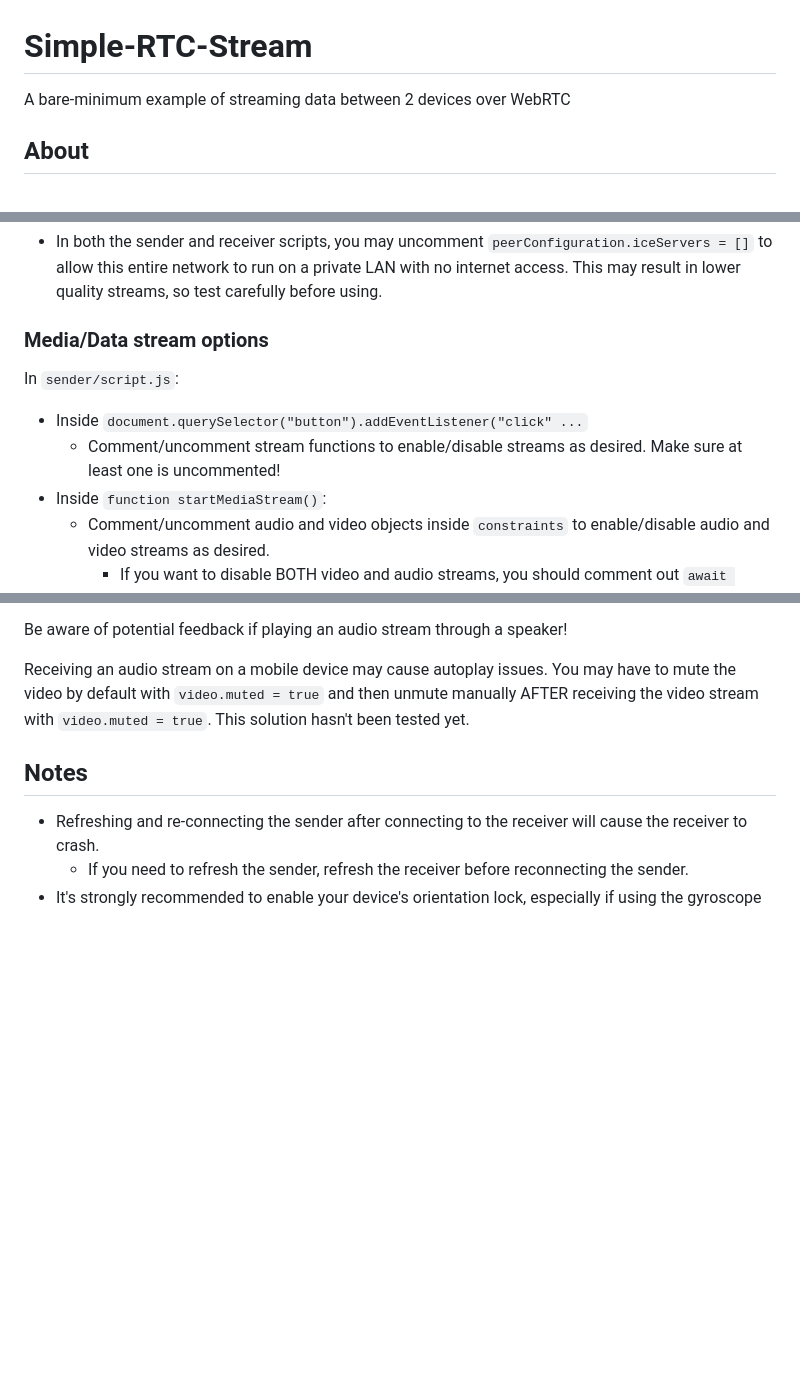
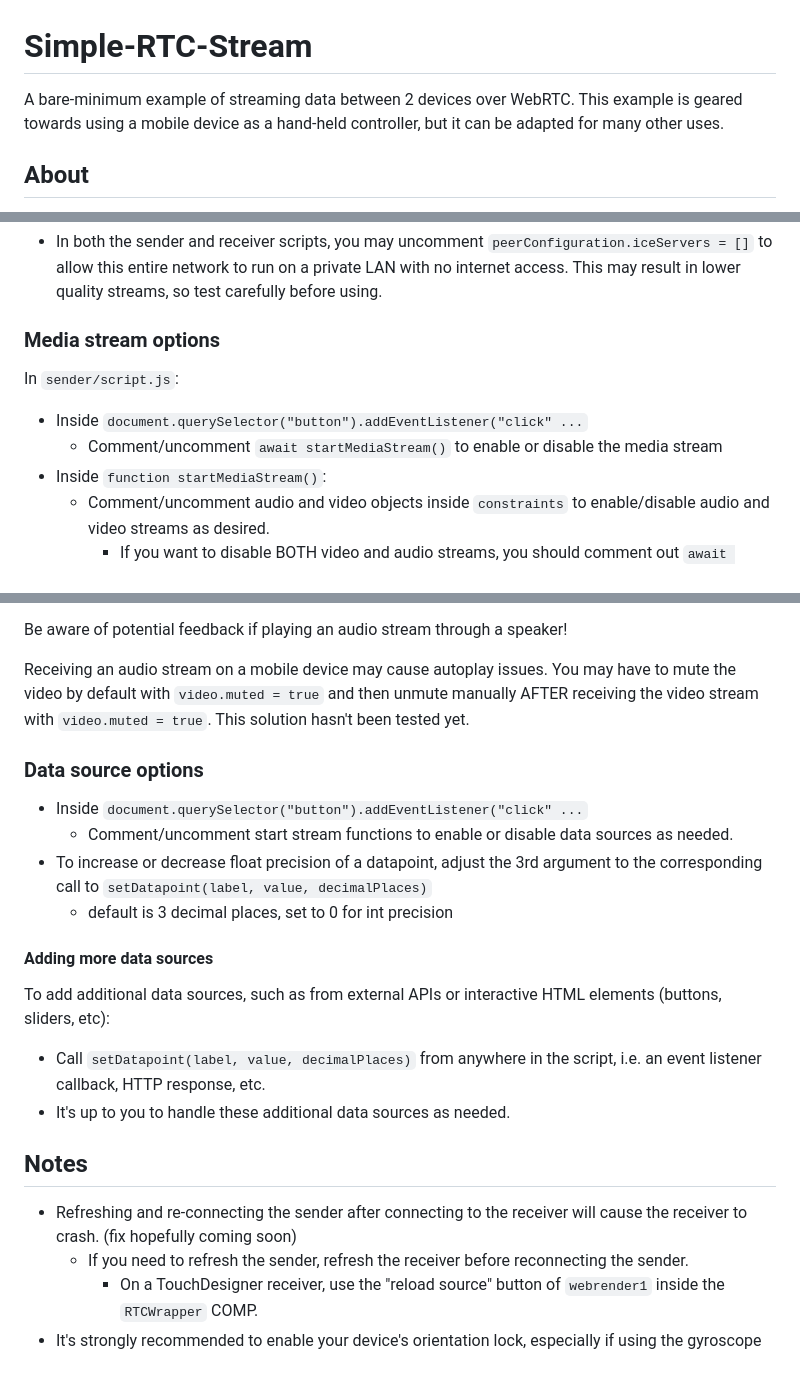
Before and after one commit to yonatanrozin/Simple-RTC-Stream, a Markdown page: README.md, 3 parts joined by grey strips. GitHub-like rendering; blank space fills up the shorter version.

````diff
--- a/README.md
+++ b/README.md
@@ -1,5 +1,5 @@
 # Simple-RTC-Stream
-A bare-minimum example of streaming data between 2 devices over WebRTC
+A bare-minimum example of streaming data between 2 devices over WebRTC. This example is geared towards using a mobile device as a hand-held controller, but it can be adapted for many other uses.
 
 ## About
 
@@ -59,10 +59,10 @@ Open the receiver device BEFORE connecting the sender!
 ### Disable internet dependency (currently untested!)
 - In both the sender and receiver scripts, you may uncomment ```peerConfiguration.iceServers = []``` to allow this entire network to run on a private LAN with no internet access. This may result in lower quality streams, so test carefully before using.
 
-### Media/Data stream options
+### Media stream options
 In ```sender/script.js```:
 - Inside ```document.querySelector("button").addEventListener("click" ...```
-    - Comment/uncomment stream functions to enable/disable streams as desired. Make sure at least one is uncommented!
+    - Comment/uncomment ```await startMediaStream()``` to enable or disable the media stream
 - Inside ```function startMediaStream()```:
     - Comment/uncomment audio and video objects inside ```constraints``` to enable/disable audio and video streams as desired.
         - If you want to disable BOTH video and audio streams, you should comment out ```await startMediaStream()``` instead.
@@ -75,7 +75,19 @@ Be aware of potential feedback if playing an audio stream through a speaker!
 
 Receiving an audio stream on a mobile device may cause autoplay issues. You may have to mute the video by default with ```video.muted = true``` and then unmute manually AFTER receiving the video stream with ```video.muted = true```. This solution hasn't been tested yet.
 
+### Data source options
+- Inside ```document.querySelector("button").addEventListener("click" ...```
+    - Comment/uncomment start stream functions to enable or disable data sources as needed.
+- To increase or decrease float precision of a datapoint, adjust the 3rd argument to the corresponding call to ```setDatapoint(label, value, decimalPlaces)```
+    - default is 3 decimal places, set to 0 for int precision
+
+#### Adding more data sources
+To add additional data sources, such as from external APIs or interactive HTML elements (buttons, sliders, etc):
+- Call ```setDatapoint(label, value, decimalPlaces)``` from anywhere in the script, i.e. an event listener callback, HTTP response, etc.
+- It's up to you to handle these additional data sources as needed.
+
 ## Notes
-- Refreshing and re-connecting the sender after connecting to the receiver will cause the receiver to crash.
+- Refreshing and re-connecting the sender after connecting to the receiver will cause the receiver to crash. (fix hopefully coming soon)
     - If you need to refresh the sender, refresh the receiver before reconnecting the sender.
+        - On a TouchDesigner receiver, use the "reload source" button of ```webrender1``` inside the ```RTCWrapper``` COMP.
 - It's strongly recommended to enable your device's orientation lock, especially if using the gyroscope
````
Also changed, not shown: other parts of README.md (+1 -1 lines).
